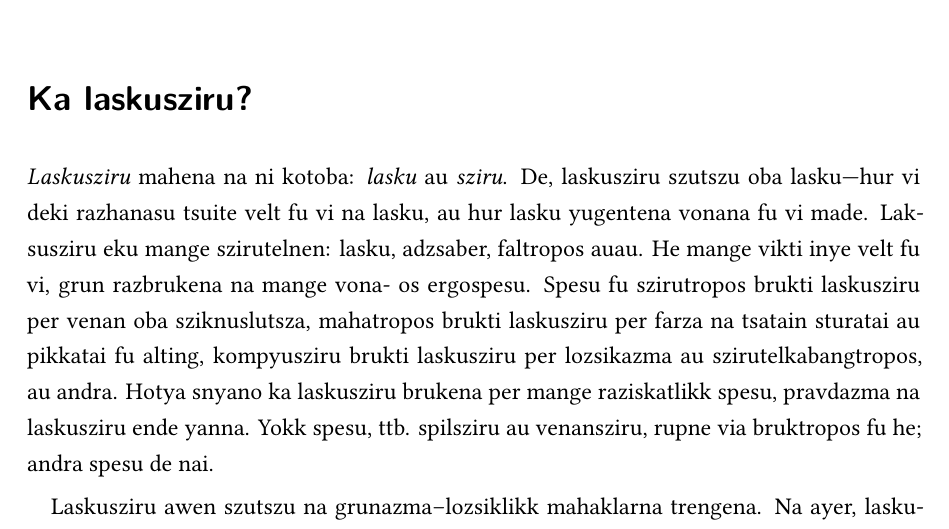
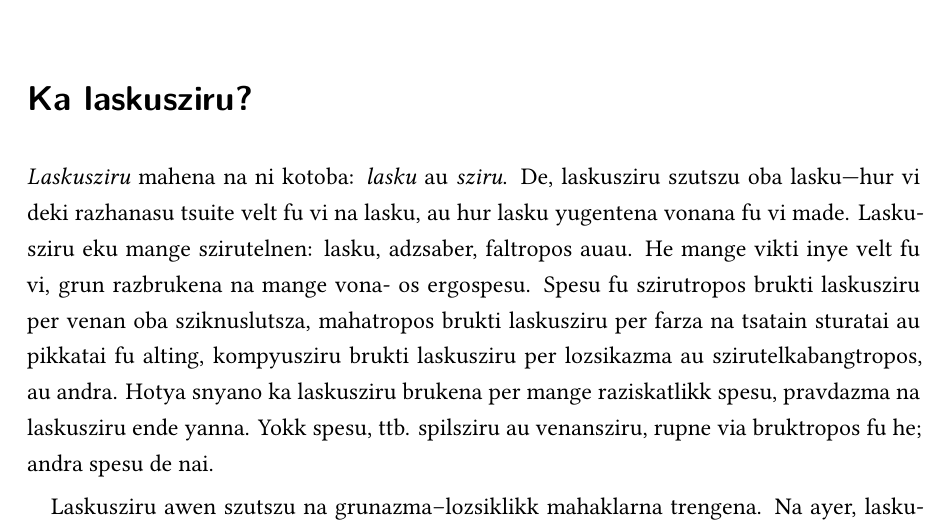
Before and after one commit to jiyometrik/laskuszirulivre, a LaTeX book (main.tex, which reads szirutel/haszitel.tex): part of page 5 of 12, cut so that both start at the same text. Compiled offline with XeLaTeX.

Commit message:
Warukakena

```diff
--- a/szirutel/haszitel.tex
+++ b/szirutel/haszitel.tex
@@ -2,7 +2,7 @@
 \section{Ka laskusziru?}
 \vikti{Laskusziru} mahena na ni kotoba: \vikti{lasku} au \vikti{sziru}. De, laskusziru
 szutszu oba lasku---hur vi deki razhanasu tsuite velt fu vi na lasku,
-au hur lasku yugentena vonana fu vi made. Laksusziru eku mange szirutelnen:
+au hur lasku yugentena vonana fu vi made. Laskusziru eku mange szirutelnen:
 lasku, adzsaber, faltropos auau. He mange vikti inye velt fu vi, grun
 razbrukena na mange vona- os ergospesu. Spesu fu szirutropos brukti laskusziru
 per venan oba sziknuslutsza, mahatropos brukti laskusziru per farza na tsatain
```
